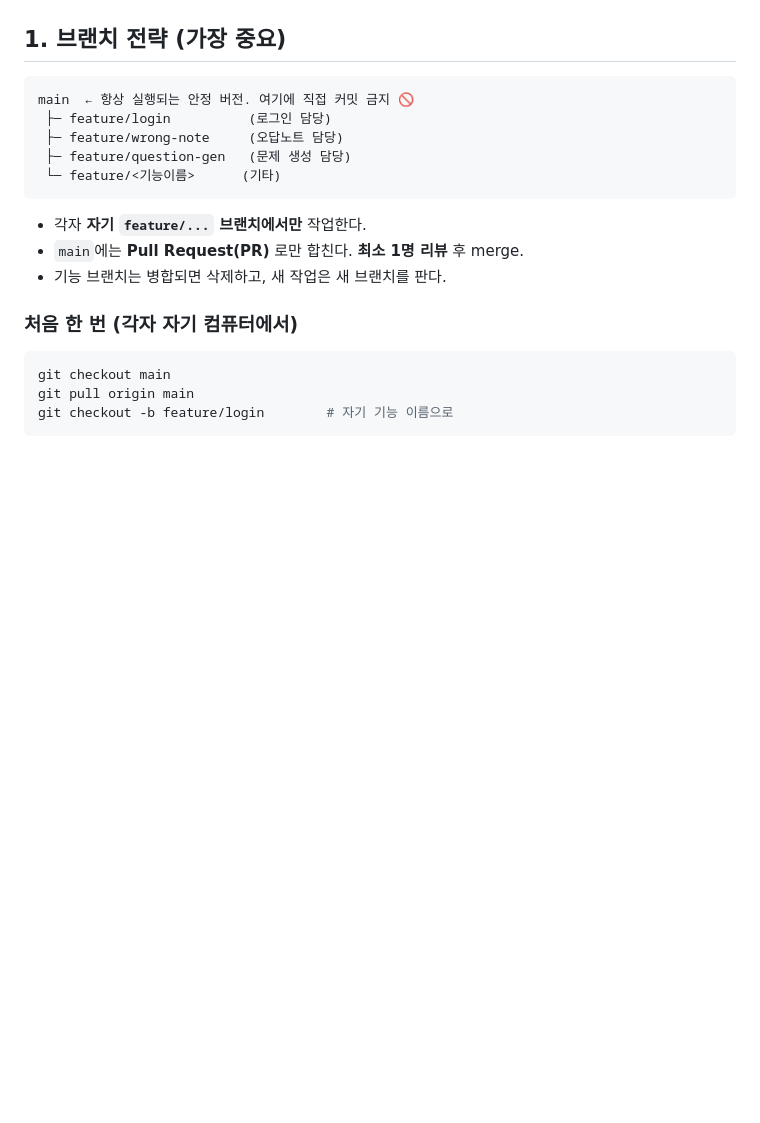
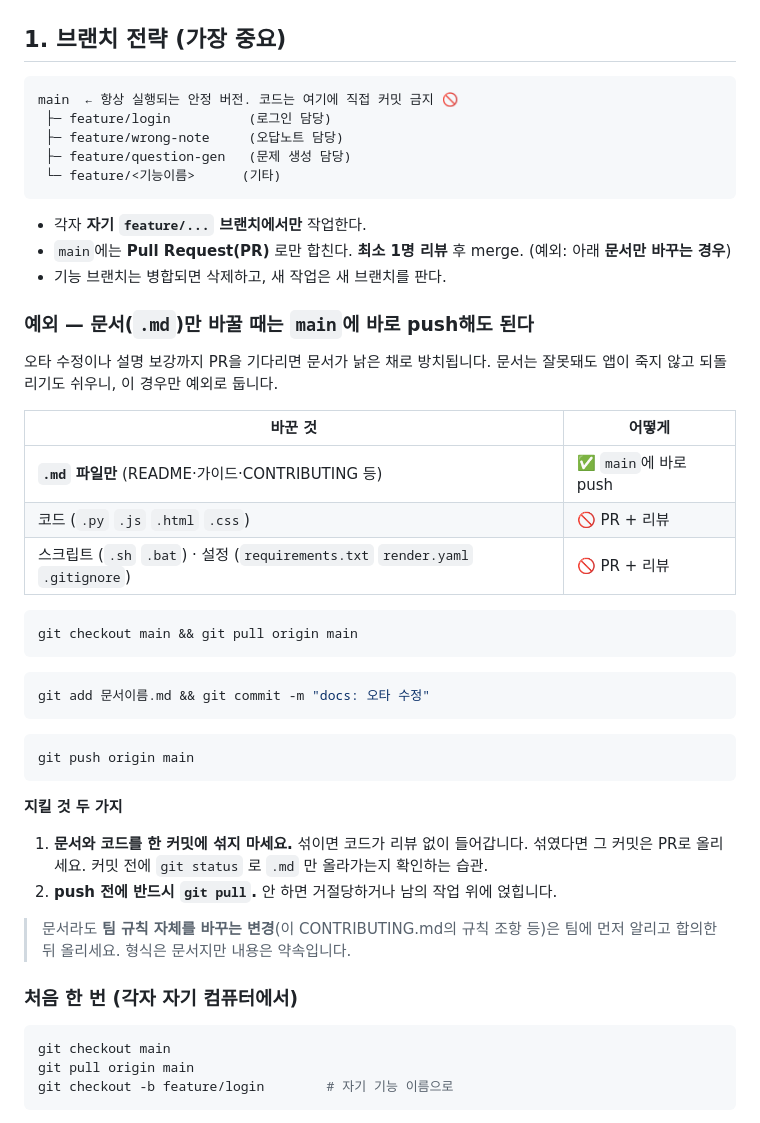
Before and after one commit to cuteCrongCrong/MCU-summer, a Markdown page: CONTRIBUTING.md, the part around the change. GitHub-like rendering; blank space fills up the shorter version.

Commit message:
docs: 문서(.md)만 바꿀 때는 main에 바로 push하도록 규칙 완화
오타 수정이나 설명 보강까지 PR·리뷰를 기다리면 문서가 낡은 채로 방치된다.
문서는 틀려도 앱이 죽지 않고 되돌리기도 쉬우니 이 경우만 예외로 둔다.

- CONTRIBUTING.md 1번에 예외 절을 추가. 무엇이 예외이고 무엇이 아닌지를
  확장자 기준 표로 못박았다. 코드(.py/.js/.html/.css)와 스크립트·설정
  (.sh/.bat/requirements.txt 등)은 그대로 PR + 리뷰.
- 가드 두 가지를 같이 넣었다.
  ① 문서와 코드를 한 커밋에 섞지 말 것 — 섞이면 코드가 리뷰 없이 들어간다.
  ② push 전 반드시 git pull.
- 규칙 조항 자체를 바꾸는 변경은 형식이 문서라도 팀 합의를 먼저 거치도록 단서를 달았다.
- 팀원_가이드.md 4번의 "main에 직접 커밋 금지" 조항이 새 규칙과 어긋나므로
  같이 수정했다. 두 문서가 다른 말을 하면 아무도 안 지킨다.

Co-Authored-By: Claude Opus 5 <noreply@anthropic.com>

````diff
--- a/CONTRIBUTING.md
+++ b/CONTRIBUTING.md
@@ -8,7 +8,7 @@
 ## 1. 브랜치 전략 (가장 중요)
 
 ```
-main  ← 항상 실행되는 안정 버전. 여기에 직접 커밋 금지 🚫
+main  ← 항상 실행되는 안정 버전. 코드는 여기에 직접 커밋 금지 🚫
  ├─ feature/login          (로그인 담당)
  ├─ feature/wrong-note     (오답노트 담당)
  ├─ feature/question-gen   (문제 생성 담당)
@@ -17,7 +17,41 @@ main  ← 항상 실행되는 안정 버전. 여기에 직접 커밋 금지 🚫
 
 - 각자 **자기 `feature/...` 브랜치에서만** 작업한다.
 - `main`에는 **Pull Request(PR)** 로만 합친다. **최소 1명 리뷰** 후 merge.
+  (예외: 아래 **문서만 바꾸는 경우**)
 - 기능 브랜치는 병합되면 삭제하고, 새 작업은 새 브랜치를 판다.
+
+### 예외 — 문서(`.md`)만 바꿀 때는 `main`에 바로 push해도 된다
+
+오타 수정이나 설명 보강까지 PR을 기다리면 문서가 낡은 채로 방치됩니다.
+문서는 잘못돼도 앱이 죽지 않고 되돌리기도 쉬우니, 이 경우만 예외로 둡니다.
+
+| 바꾼 것 | 어떻게 |
+|---|---|
+| **`.md` 파일만** (README·가이드·CONTRIBUTING 등) | ✅ `main`에 바로 push |
+| 코드 (`.py` `.js` `.html` `.css`) | 🚫 PR + 리뷰 |
+| 스크립트 (`.sh` `.bat`) · 설정 (`requirements.txt` `render.yaml` `.gitignore`) | 🚫 PR + 리뷰 |
+
+```bash
+git checkout main && git pull origin main
+```
+
+```bash
+git add 문서이름.md && git commit -m "docs: 오타 수정"
+```
+
+```bash
+git push origin main
+```
+
+**지킬 것 두 가지**
+
+1. **문서와 코드를 한 커밋에 섞지 마세요.** 섞이면 코드가 리뷰 없이 들어갑니다.
+   섞였다면 그 커밋은 PR로 올리세요.
+   커밋 전에 `git status` 로 `.md` 만 올라가는지 확인하는 습관.
+2. **push 전에 반드시 `git pull`.** 안 하면 거절당하거나 남의 작업 위에 얹힙니다.
+
+> 문서라도 **팀 규칙 자체를 바꾸는 변경**(이 CONTRIBUTING.md의 규칙 조항 등)은
+> 팀에 먼저 알리고 합의한 뒤 올리세요. 형식은 문서지만 내용은 약속입니다.
 
 ### 처음 한 번 (각자 자기 컴퓨터에서)
 ```bash
````
Also changed, not shown: 팀원_가이드.md (+3 -1 lines).
